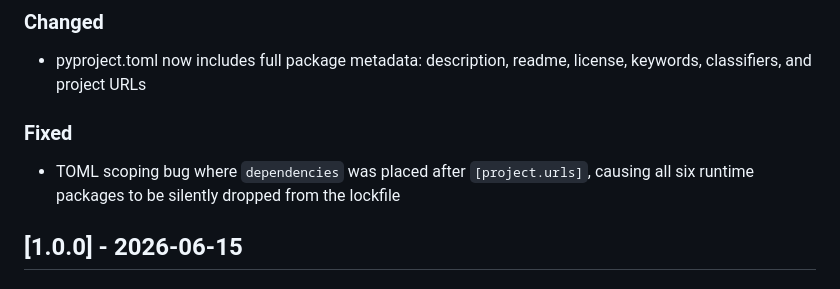
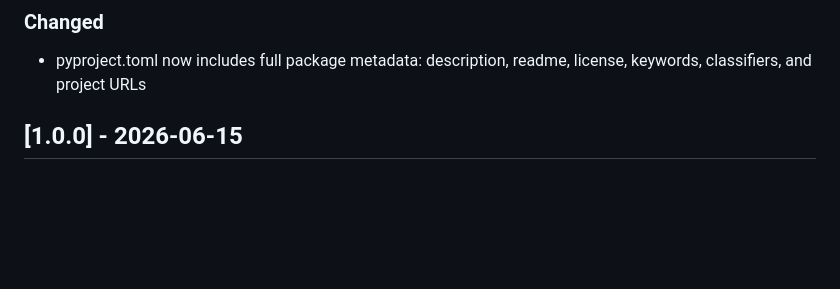
Before and after one commit to embeddingvc/ebase, a Markdown page: CHANGELOG.md, the part around the change. Drawn GitHub-style; blank space fills up the shorter version.

Commit message:
docs: remove fabricated TOML fix from CHANGELOG
The scoping bug was introduced and fixed on this branch — it never
existed in any released version. CHANGELOG should describe changes
relative to the prior release.

```diff
--- a/CHANGELOG.md
+++ b/CHANGELOG.md
@@ -9,9 +9,6 @@ All notable changes to this project will be documented in this file.
 
 ### Changed
 - pyproject.toml now includes full package metadata: description, readme, license, keywords, classifiers, and project URLs
-
-### Fixed
-- TOML scoping bug where `dependencies` was placed after `[project.urls]`, causing all six runtime packages to be silently dropped from the lockfile
 
 ## [1.0.0] - 2026-06-15
 
```
